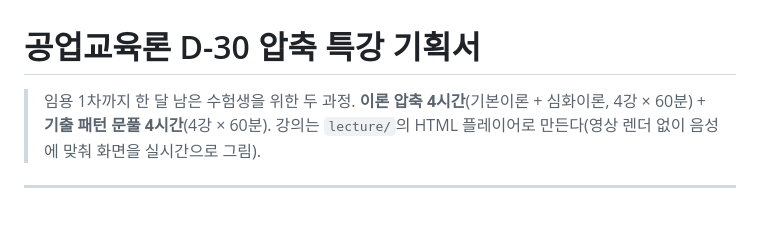
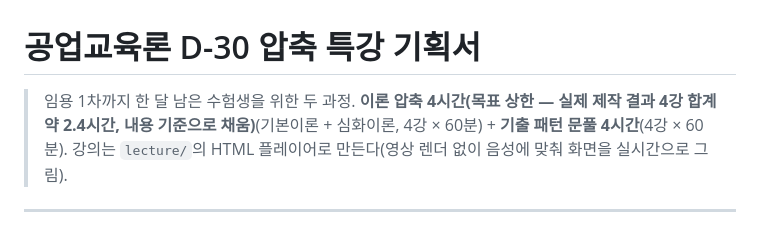
Before and after one commit to johnboscolike-lang/penstagranm, a Markdown page: docs/lecture/01-기획서.md, the part around the change. Rendered like a GitHub page.

```diff
--- a/docs/lecture/01-기획서.md
+++ b/docs/lecture/01-기획서.md
@@ -1,7 +1,7 @@
 # 공업교육론 D-30 압축 특강 기획서
 
 > 임용 1차까지 한 달 남은 수험생을 위한 두 과정.
-> **이론 압축 4시간**(기본이론 + 심화이론, 4강 × 60분) + **기출 패턴 문풀 4시간**(4강 × 60분).
+> **이론 압축 4시간(목표 상한 — 실제 제작 결과 4강 합계 약 2.4시간, 내용 기준으로 채움)**(기본이론 + 심화이론, 4강 × 60분) + **기출 패턴 문풀 4시간**(4강 × 60분).
 > 강의는 `lecture/`의 HTML 플레이어로 만든다(영상 렌더 없이 음성에 맞춰 화면을 실시간으로 그림).
 
 ---
```
Also changed, not shown: README.md (+2 -0 lines).
